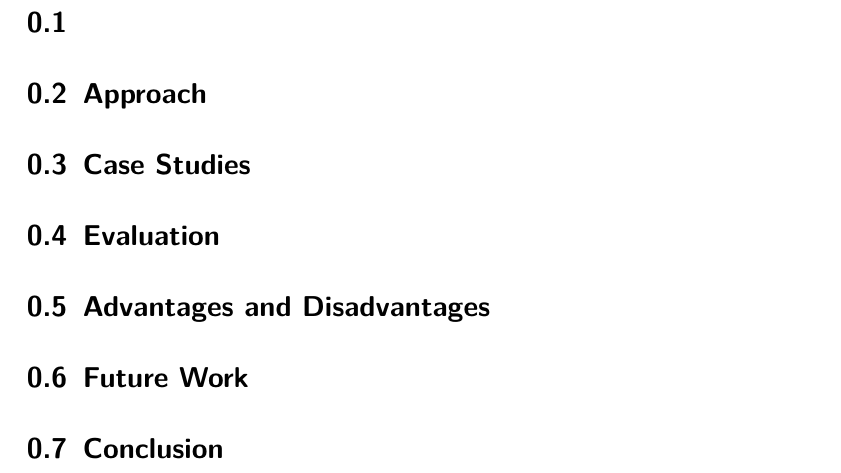
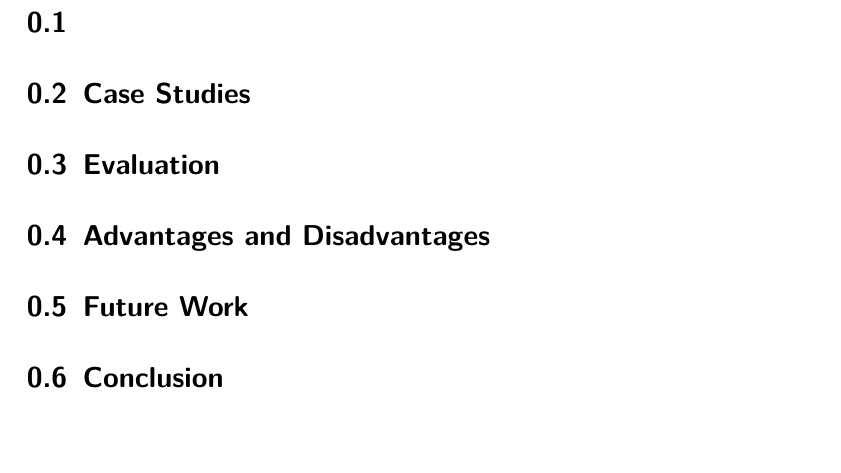
Before and after one commit to Shashank-KanakapuraSrivatsa/Seminar_Web-Security, a LaTeX document (Seminar_WebSecurity_Shashank.tex): part of page 2 of 3, cut so that both start at the same text, the shorter picture padded with empty space. Compiled offline with pdfLaTeX; an older LaTeX class or package is replaced by its successor.

Commit message:
txs auto checkin

```diff
--- a/Seminar_WebSecurity_Shashank.tex
+++ b/Seminar_WebSecurity_Shashank.tex
@@ -44,8 +44,8 @@ BCOR=1cm, % Bindekorrektur: Change this accordingly, also read the KomaScript Gu
 
 
 
+
 \section{}
-\section{Approach}
 \section{Case Studies}
 \section{Evaluation}
 \section{Advantages and Disadvantages}
```
